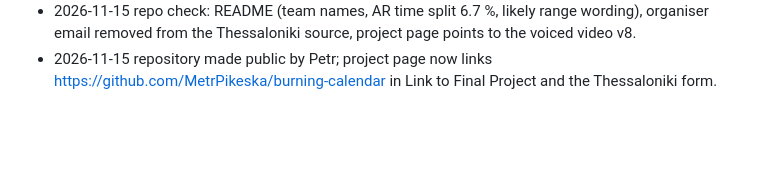
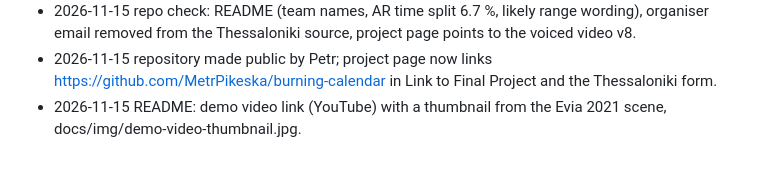
Before and after one commit to MetrPikeska/burning-calendar, a Markdown page: docs/wiki/log.md, the part around the change. Drawn GitHub-style; blank space fills up the shorter version.

```diff
--- a/docs/wiki/log.md
+++ b/docs/wiki/log.md
@@ -79,3 +79,4 @@ Append-only. Format: `YYYY-MM-DD op: what changed`.
 - 2026-11-15 submission: docs/project-page.md updated for the portal and the Thessaloniki form: data to Oct 2026, time split 6.7 % for Argentina, relative regions EL62, 02, 94 (Neuquén harmonized since 15 Nov), custom areas, 16 MCP tools, ablation and band coverage stated, no link to the private GitHub repository, a pre-submit checklist. Demo link still to paste after the video upload.
 - 2026-11-15 repo check: README (team names, AR time split 6.7 %, likely range wording), organiser email removed from the Thessaloniki source, project page points to the voiced video v8.
 - 2026-11-15 repository made public by Petr; project page now links https://github.com/MetrPikeska/burning-calendar in Link to Final Project and the Thessaloniki form.
+- 2026-11-15 README: demo video link (YouTube) with a thumbnail from the Evia 2021 scene, docs/img/demo-video-thumbnail.jpg.
```
Also changed, not shown: README.md (+3 -0 lines), docs/img/demo-video-thumbnail.jpg (added).
